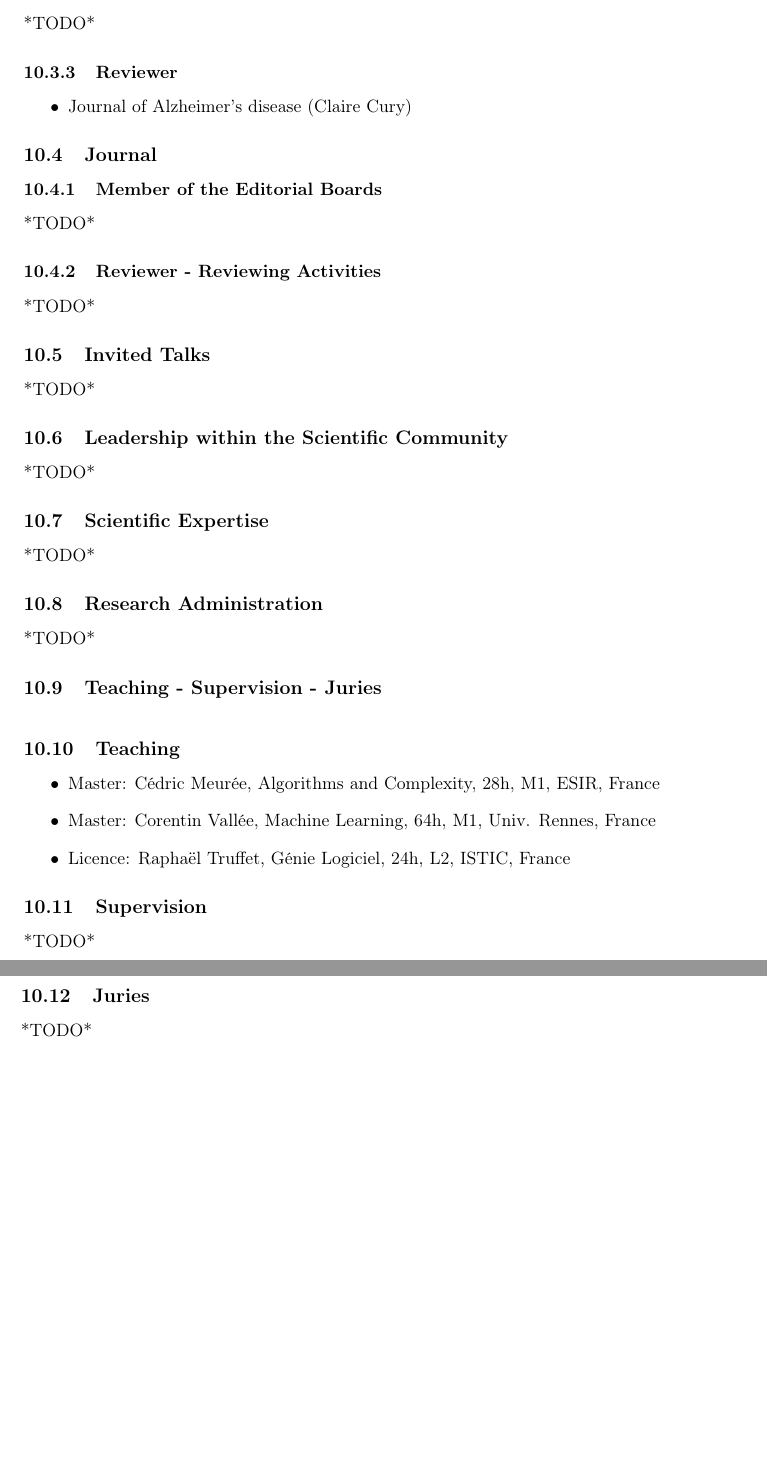
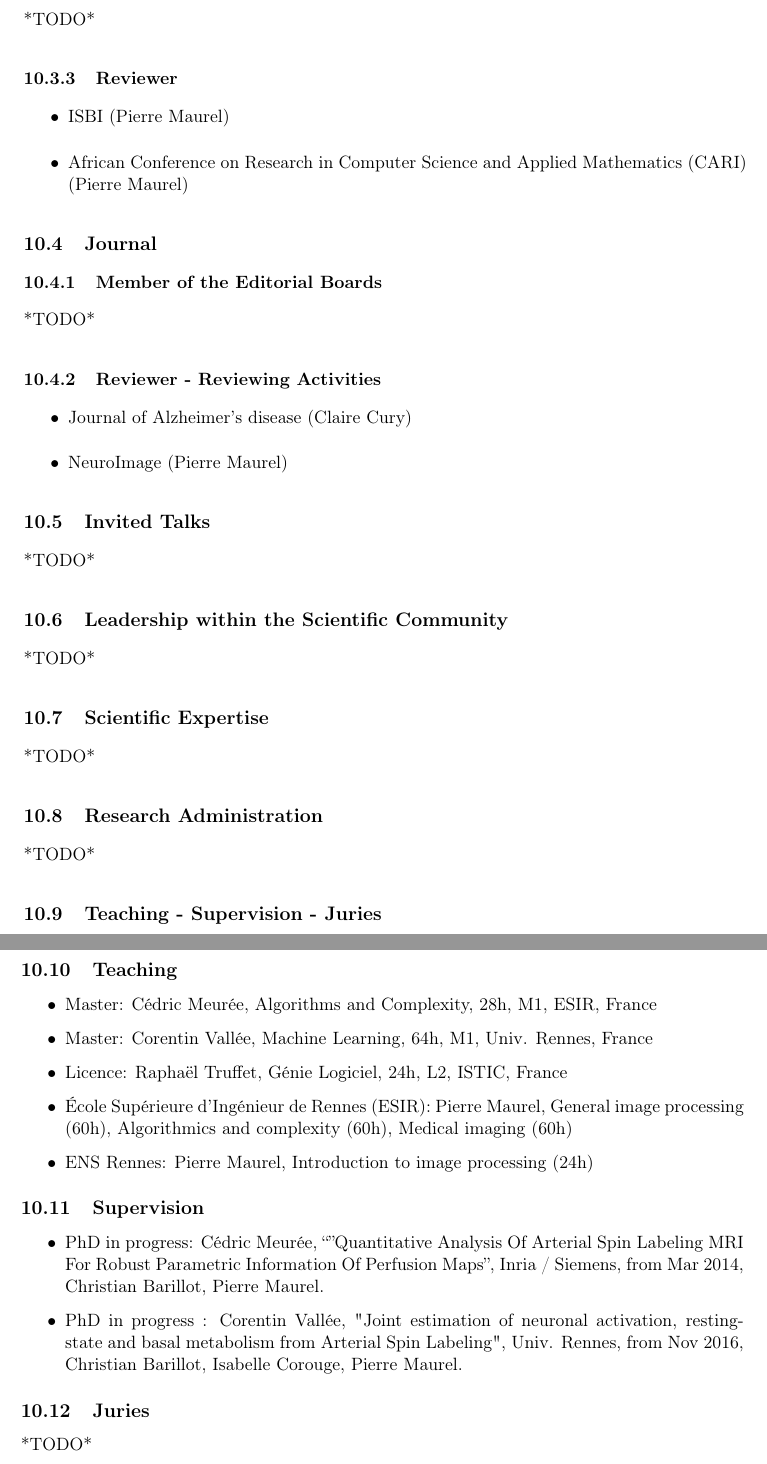
Before and after one commit to pmaurel35/RAWEB2018, a LaTeX document (visages2018.tex): two parts of pages 29 and 30 of 33 before the commit and two parts of pages 29 and 30 of 34 after it, joined at a grey line, cut so that both start at the same text, the shorter picture padded with empty space. Compiled offline with pdfLaTeX.

Commit message:
infos Pierre

```diff
--- a/visages2018.tex
+++ b/visages2018.tex
@@ -1417,13 +1417,17 @@ EIT Health aims to promote entrepreneurship and develop innovations in healthy l
     *TODO*
     \subsubsection{Reviewer}
     \begin{itemize}
-        \item Journal of Alzheimer's disease (Claire Cury)
+        \item ISBI (Pierre Maurel)
+        \item African Conference on Research in Computer Science and Applied Mathematics (CARI) (Pierre Maurel)
     \end{itemize}
 \subsection{Journal}
     \subsubsection{Member of the Editorial Boards}
     *TODO*
     \subsubsection{Reviewer - Reviewing Activities}
-    *TODO*
+    \begin{itemize}
+        \item Journal of Alzheimer's disease (Claire Cury)
+        \item NeuroImage (Pierre Maurel)
+    \end{itemize}
 \subsection{Invited Talks}
 *TODO*
 \subsection{Leadership within the Scientific Community}
@@ -1445,6 +1449,8 @@ EIT Health aims to promote entrepreneurship and develop innovations in healthy l
      \item Master: Cédric Meurée, Algorithms and Complexity, 28h, M1, ESIR, France
      \item Master: Corentin Vallée, Machine Learning, 64h, M1, Univ. Rennes, France
      \item Licence: Raphaël Truffet, Génie Logiciel, 24h, L2, ISTIC, France
+     \item École Supérieure d’Ingénieur de Rennes (ESIR): Pierre Maurel, General image processing (60h), Algorithmics and complexity (60h), Medical imaging (60h)
+    \item ENS Rennes: Pierre Maurel, Introduction to image processing (24h)
  \end{itemize}
 
 %% Ce modulef présente vos activités d'enseignement et d'encadrement à présenter comme suit :
@@ -1474,7 +1480,6 @@ EIT Health aims to promote entrepreneurship and develop innovations in healthy l
 %%% Détaillez les activités d'enseignement au moins pour les chercheurs Inria permanents et les enseignants-chercheurs permanents.
 
 \subsection {Supervision}
-*TODO*
 %% PhD \& HdR : Les thèses soutenues doivent figurer dans la bibliographie
 
  %%\begin{itemize}
@@ -1483,6 +1488,12 @@ EIT Health aims to promote entrepreneurship and develop innovations in healthy l
            %%\item PhD : nom du doctorant, titre du mémoire, nom de l'Université, date de soutenance, encadrant(s)
            %%\item PhD in progress : Nom du doctorant, titre (provisoire) du mémoire, date du début de la thèse, encadrant(s)
   %%\end{itemize}
+
+ \begin{itemize}
+  \XMLaddatt*{type}{sanspuces}
+           \item PhD in progress: Cédric Meurée, ``''Quantitative Analysis Of Arterial Spin Labeling MRI For Robust Parametric Information Of Perfusion Maps'', Inria / Siemens, from Mar 2014, Christian Barillot, Pierre Maurel.
+           \item PhD in progress : Corentin Vallée, "Joint estimation of neuronal activation, resting-state and basal metabolism from Arterial Spin Labeling", Univ. Rennes, from Nov 2016, Christian Barillot, Isabelle Corouge, Pierre Maurel.
+  \end{itemize}
 
 \subsection {Juries}
 *TODO*
```
